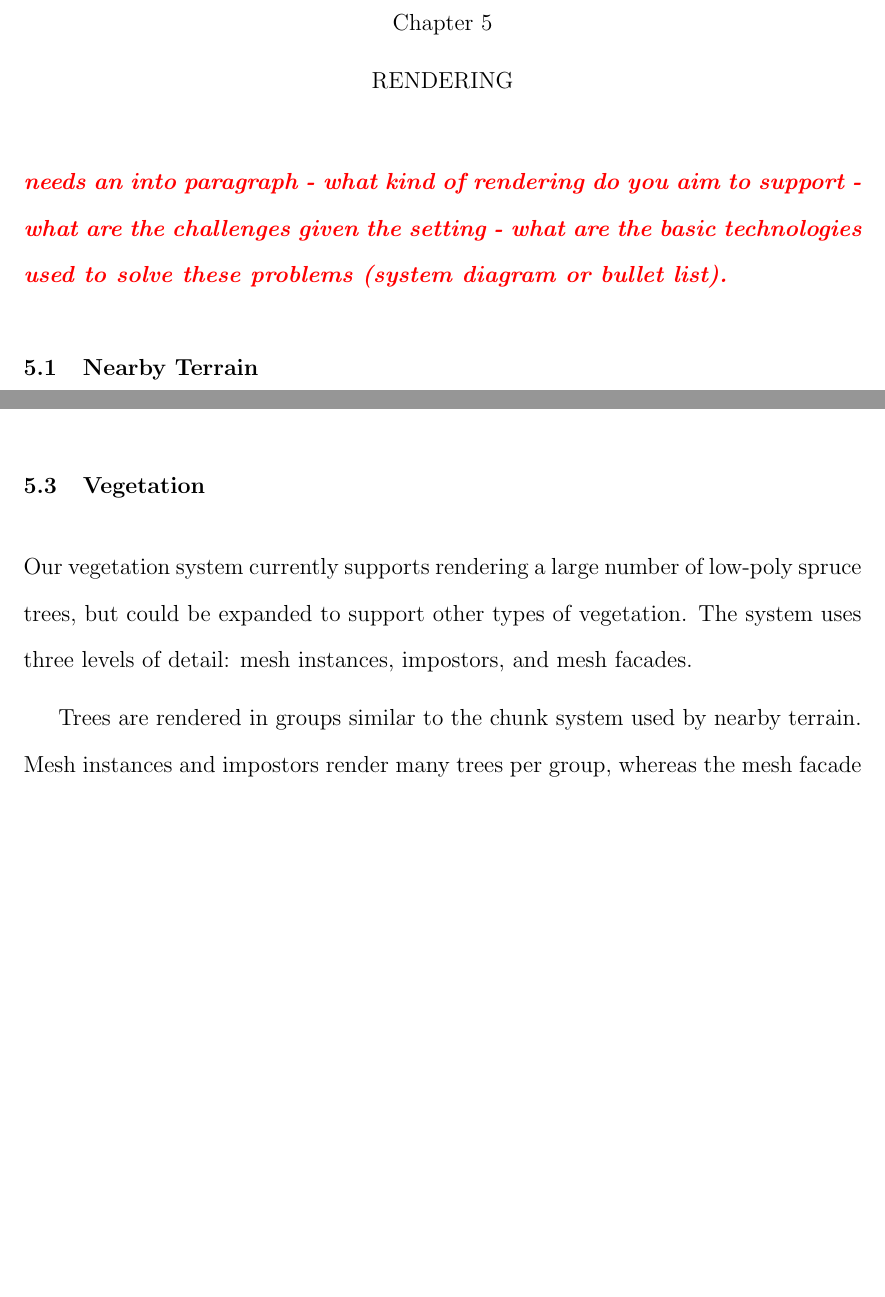
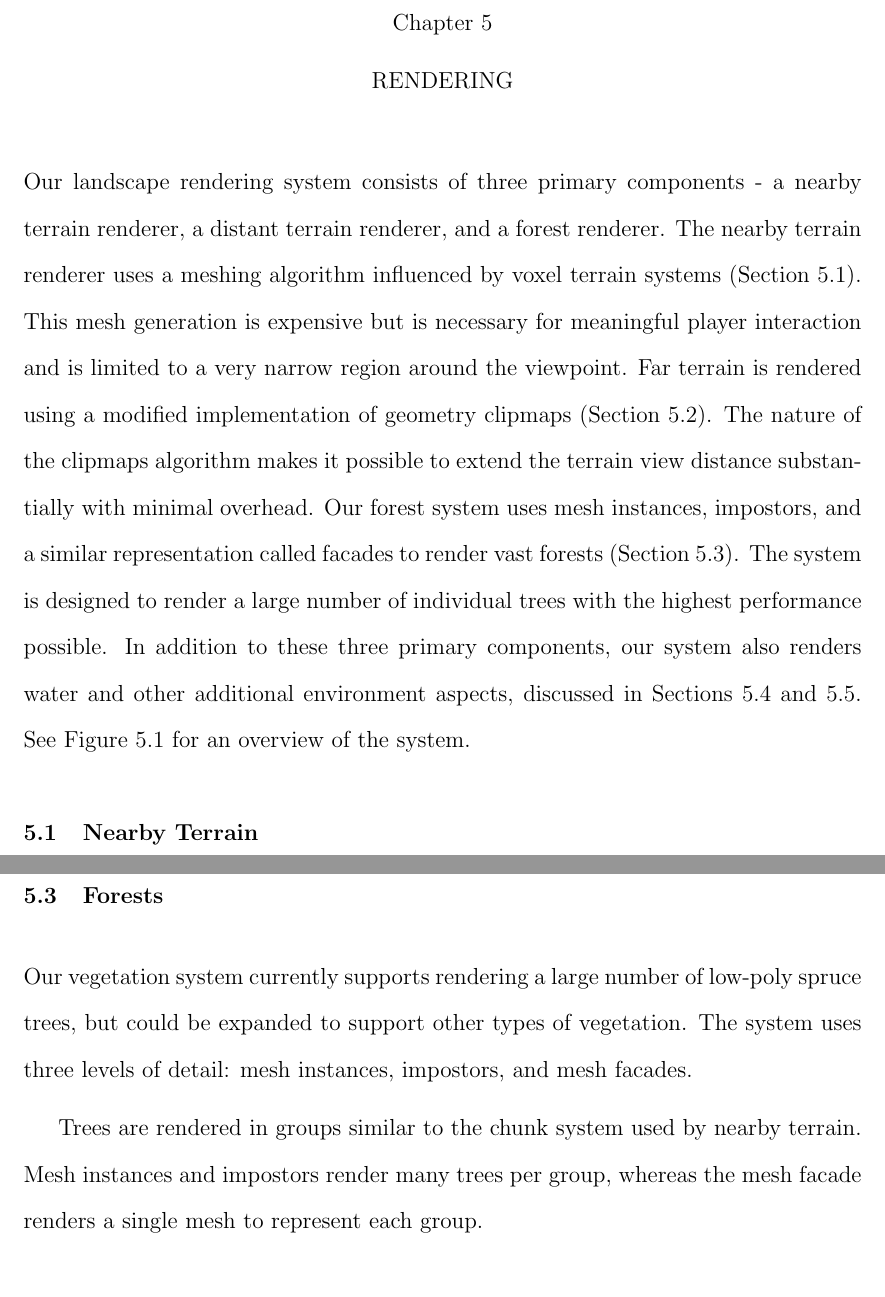
Before and after one commit to iondune/Thesis, a LaTeX thesis (main.tex, which reads chapters/5-rendering.tex): two parts of pages 34 and 37 of 49 before the commit and two parts of pages 34 and 38 of 49 after it, joined at a grey line, cut so that both start at the same text, the shorter picture padded with empty space. Compiled offline with pdfLaTeX; a LaTeX package or settings file that is missing is left out.

Commit message:
add intro paragraph for rendering section

```diff
--- a/chapters/5-rendering.tex
+++ b/chapters/5-rendering.tex
@@ -8,9 +8,18 @@
   \label{fig:renderoverview}
 \end{figure}
 
-\editor{needs an into paragraph - what kind of rendering do you aim to support - what are the challenges given the setting - what are the basic technologies used to solve these problems (system diagram or bullet list).}
 
-\section{Nearby Terrain} \label {voxterrain} %%%%%%%%%%%%%%%%%%%%%%%%%%%%%%%%%%%%%%%%%%%%%%%%%%%%%%%%%%%%%%%%%%%%%%%%%%%%%%%%%%%%%%%%%%%%%%%%%%%%%%%%%%%%%%%%%%%%%%%%%%%%%%%%%%%%%%
+Our landscape rendering system consists of three primary components - a nearby terrain renderer, a distant terrain renderer, and a forest renderer.
+The nearby terrain renderer uses a meshing algorithm influenced by voxel terrain systems (Section \ref{voxterrain}).
+This mesh generation is expensive but is necessary for meaningful player interaction and is limited to a very narrow region around the viewpoint.
+Far terrain is rendered using a modified implementation of geometry clipmaps (Section \ref{clipterrain}).
+The nature of the clipmaps algorithm makes it possible to extend the terrain view distance substantially with minimal overhead.
+Our forest system uses mesh instances, impostors, and a similar representation called facades to render vast forests (Section \ref{forests}).
+The system is designed to render a large number of individual trees with the highest performance possible.
+In addition to these three primary components, our system also renders water and other additional environment aspects, discussed in Sections \ref{sec:water} and \ref{sec:env}.
+See Figure \ref{fig:renderoverview} for an overview of the system.
+
+\section{Nearby Terrain} \label{voxterrain} %%%%%%%%%%%%%%%%%%%%%%%%%%%%%%%%%%%%%%%%%%%%%%%%%%%%%%%%%%%%%%%%%%%%%%%%%%%%%%%%%%%%%%%%%%%%%%%%%%%%%%%%%%%%%%%%%%%%%%%%%%%%%%%%%%%%%%
 
 Nearby terrain is rendering using a pseudo-voxel representation designed to allow for sloped surfaces while maintaining intuitive live editing capabilities.
 A voxel algorithm that uses uniform voxel size is simple to implement and manage but is poorly suited to represent sloped surfaces.
@@ -81,7 +90,7 @@ This saves significant CPU time as normals don't need to be pre-calculated or se
 The addition of the geometry shader was found to not have a significant decrease in rendering performance.
 
 
-\section{Vegetation} %%%%%%%%%%%%%%%%%%%%%%%%%%%%%%%%%%%%%%%%%%%%%%%%%%%%%%%%%%%%%%%%%%%%%%%%%%%%%%%%%%%%%%%%%%%%%%%%%%%%%%%%%%%%%%%%%%%%%%%%%%%%%%%%%%%%%%%%%%%%%%%%%%%%%%%%%%%%%%
+\section{Forests} \label{forests} %%%%%%%%%%%%%%%%%%%%%%%%%%%%%%%%%%%%%%%%%%%%%%%%%%%%%%%%%%%%%%%%%%%%%%%%%%%%%%%%%%%%%%%%%%%%%%%%%%%%%%%%%%%%%%%%%%%%%%%%%%%%%%%%%%%%%%%%%%%%%%%%%%%%%%%%%%%%%%
 
 Our vegetation system currently supports rendering a large number of low-poly spruce trees, but could be expanded to support other types of vegetation.
 The system uses three levels of detail: mesh instances, impostors, and mesh facades.
```
Also changed, not shown: chapters/5-rendering.tex (4 more changed lines).
